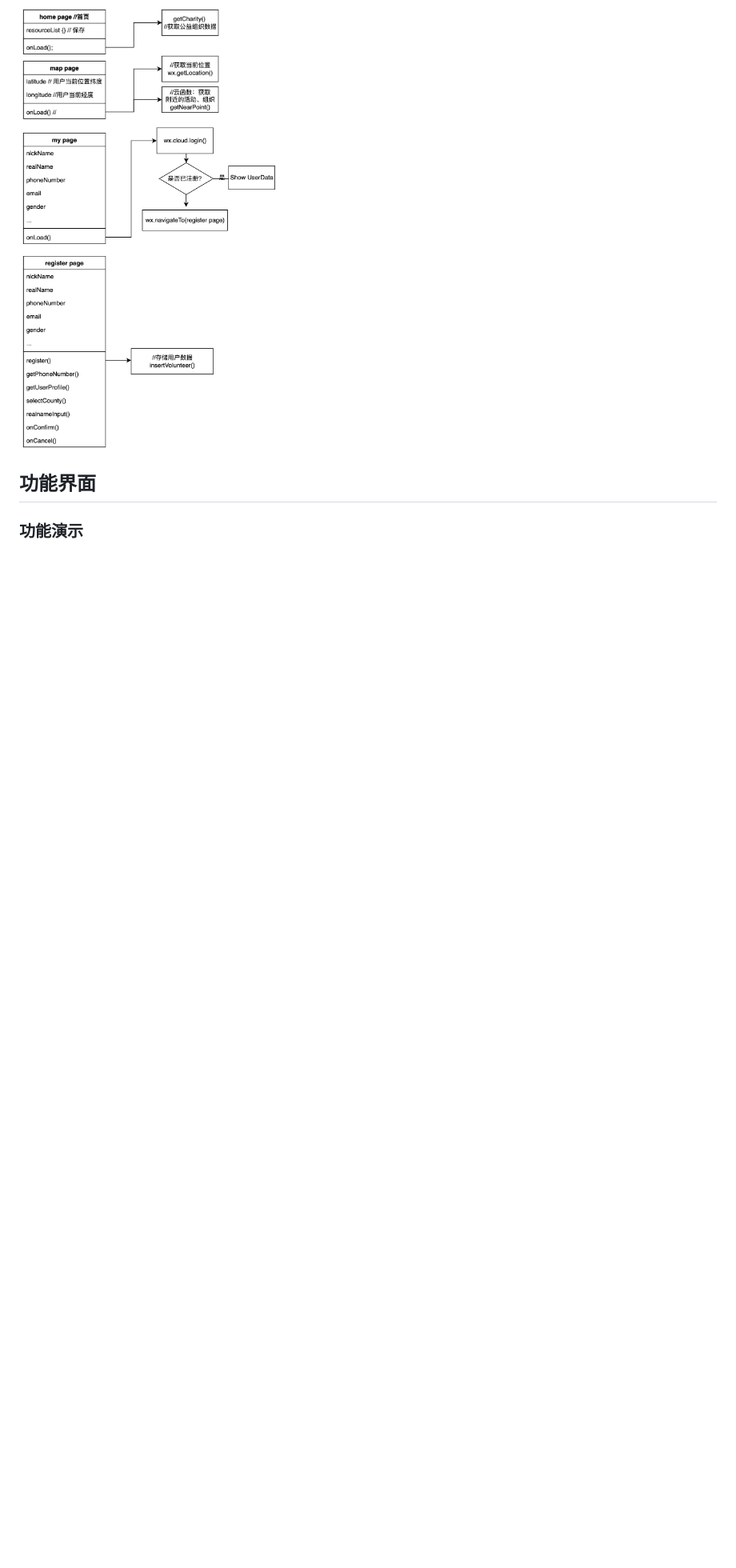
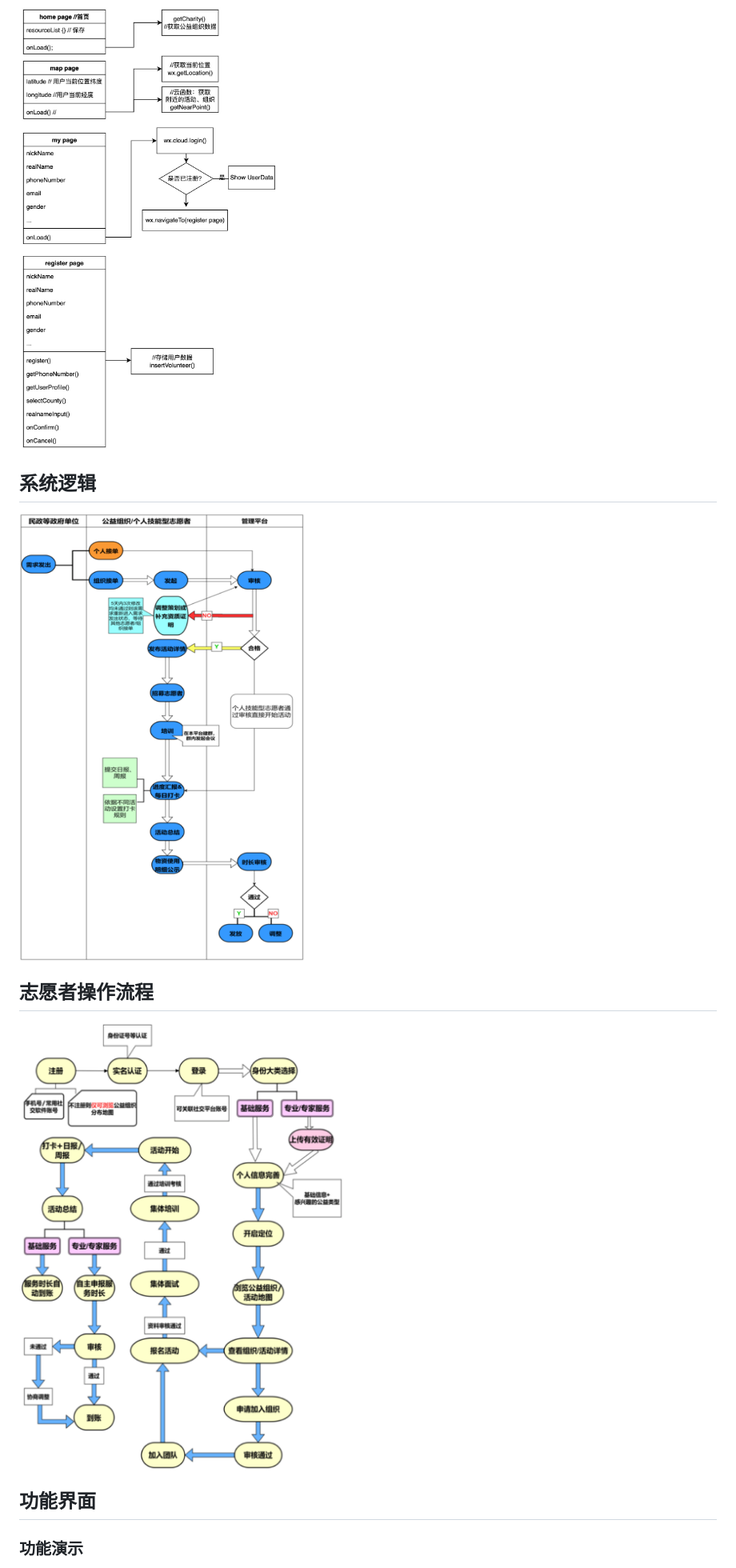
Before and after one commit to shimmer-volunteer/shimmer-volunteer, a Markdown page: README.md, the part around one of its changes. Shown at 80% size. Rendered like a GitHub page; pictures changed too: assets/images/sys_logic.png (added), assets/images/volunteer_operation_process.png (added); blank space fills up the shorter version.

```diff
--- a/README.md
+++ b/README.md
@@ -31,6 +31,12 @@
 ## 系统设计图(部分)
 ![系统设计图(部分)](./assets/images/sys_design.png)
 
+## 系统逻辑
+![系统设计图(部分)](./assets/images/sys_logic.png)
+
+## 志愿者操作流程
+![志愿者操作流程](./assets/images/volunteer_operation_process.png)
+
 ## 功能界面
 
 ### 功能演示
```
Also changed, not shown: other parts of README.md (+7 -7 lines), assets/images/home.png, assets/images/map.png, assets/images/msg.png, assets/images/my.png.
